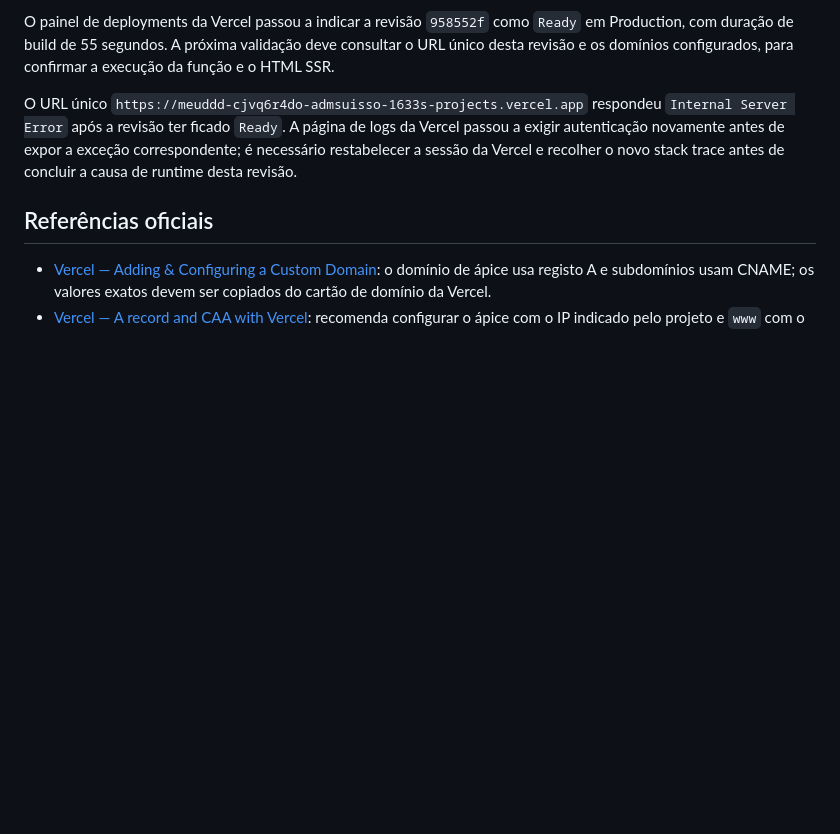
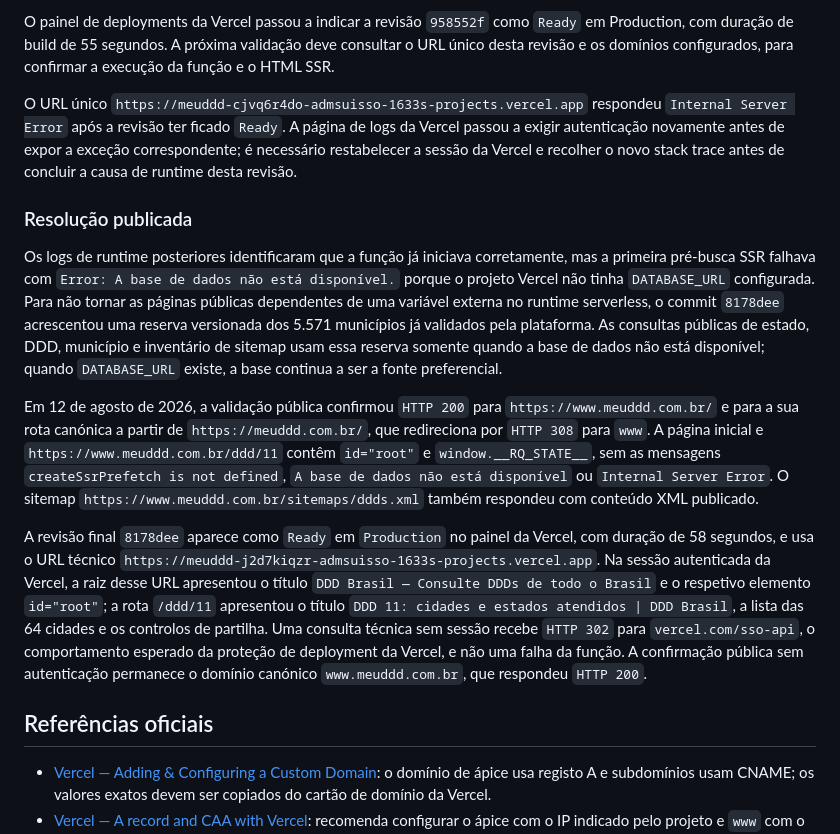
Before and after one commit to sidneysantossp/meuddd, a Markdown page: docs/incidente-vercel-cloudflare.md, the part around the change. Rendered like a GitHub page; blank space fills up the shorter version.

```diff
--- a/docs/incidente-vercel-cloudflare.md
+++ b/docs/incidente-vercel-cloudflare.md
@@ -50,6 +50,14 @@ O painel de deployments da Vercel passou a indicar a revisão `958552f` como `Re
 
 O URL único `https://meuddd-cjvq6r4do-admsuisso-1633s-projects.vercel.app` respondeu `Internal Server Error` após a revisão ter ficado `Ready`. A página de logs da Vercel passou a exigir autenticação novamente antes de expor a exceção correspondente; é necessário restabelecer a sessão da Vercel e recolher o novo stack trace antes de concluir a causa de runtime desta revisão.
 
+### Resolução publicada
+
+Os logs de runtime posteriores identificaram que a função já iniciava corretamente, mas a primeira pré-busca SSR falhava com `Error: A base de dados não está disponível.` porque o projeto Vercel não tinha `DATABASE_URL` configurada. Para não tornar as páginas públicas dependentes de uma variável externa no runtime serverless, o commit `8178dee` acrescentou uma reserva versionada dos 5.571 municípios já validados pela plataforma. As consultas públicas de estado, DDD, município e inventário de sitemap usam essa reserva somente quando a base de dados não está disponível; quando `DATABASE_URL` existe, a base continua a ser a fonte preferencial.
+
+Em 12 de agosto de 2026, a validação pública confirmou `HTTP 200` para `https://www.meuddd.com.br/` e para a sua rota canónica a partir de `https://meuddd.com.br/`, que redireciona por `HTTP 308` para `www`. A página inicial e `https://www.meuddd.com.br/ddd/11` contêm `id="root"` e `window.__RQ_STATE__`, sem as mensagens `createSsrPrefetch is not defined`, `A base de dados não está disponível` ou `Internal Server Error`. O sitemap `https://www.meuddd.com.br/sitemaps/ddds.xml` também respondeu com conteúdo XML publicado.
+
+A revisão final `8178dee` aparece como `Ready` em `Production` no painel da Vercel, com duração de 58 segundos, e usa o URL técnico `https://meuddd-j2d7kiqzr-admsuisso-1633s-projects.vercel.app`. Na sessão autenticada da Vercel, a raiz desse URL apresentou o título `DDD Brasil — Consulte DDDs de todo o Brasil` e o respetivo elemento `id="root"`; a rota `/ddd/11` apresentou o título `DDD 11: cidades e estados atendidos | DDD Brasil`, a lista das 64 cidades e os controlos de partilha. Uma consulta técnica sem sessão recebe `HTTP 302` para `vercel.com/sso-api`, o comportamento esperado da proteção de deployment da Vercel, e não uma falha da função. A confirmação pública sem autenticação permanece o domínio canónico `www.meuddd.com.br`, que respondeu `HTTP 200`.
+
 ## Referências oficiais
 
 - [Vercel — Adding & Configuring a Custom Domain](https://vercel.com/docs/domains/working-with-domains/add-a-domain): o domínio de ápice usa registo A e subdomínios usam CNAME; os valores exatos devem ser copiados do cartão de domínio da Vercel.
```
Also changed, not shown: todo.md (+7 -5 lines).
